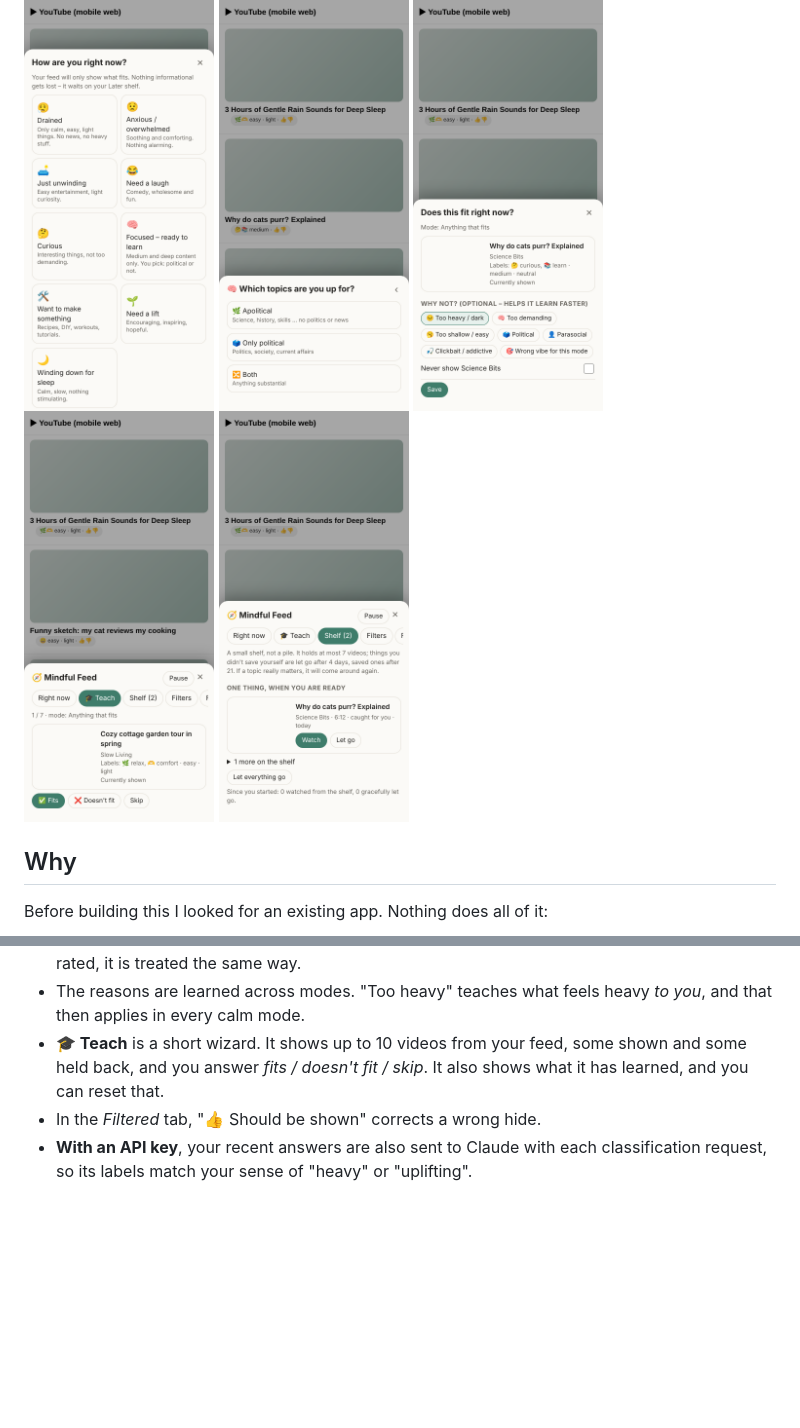
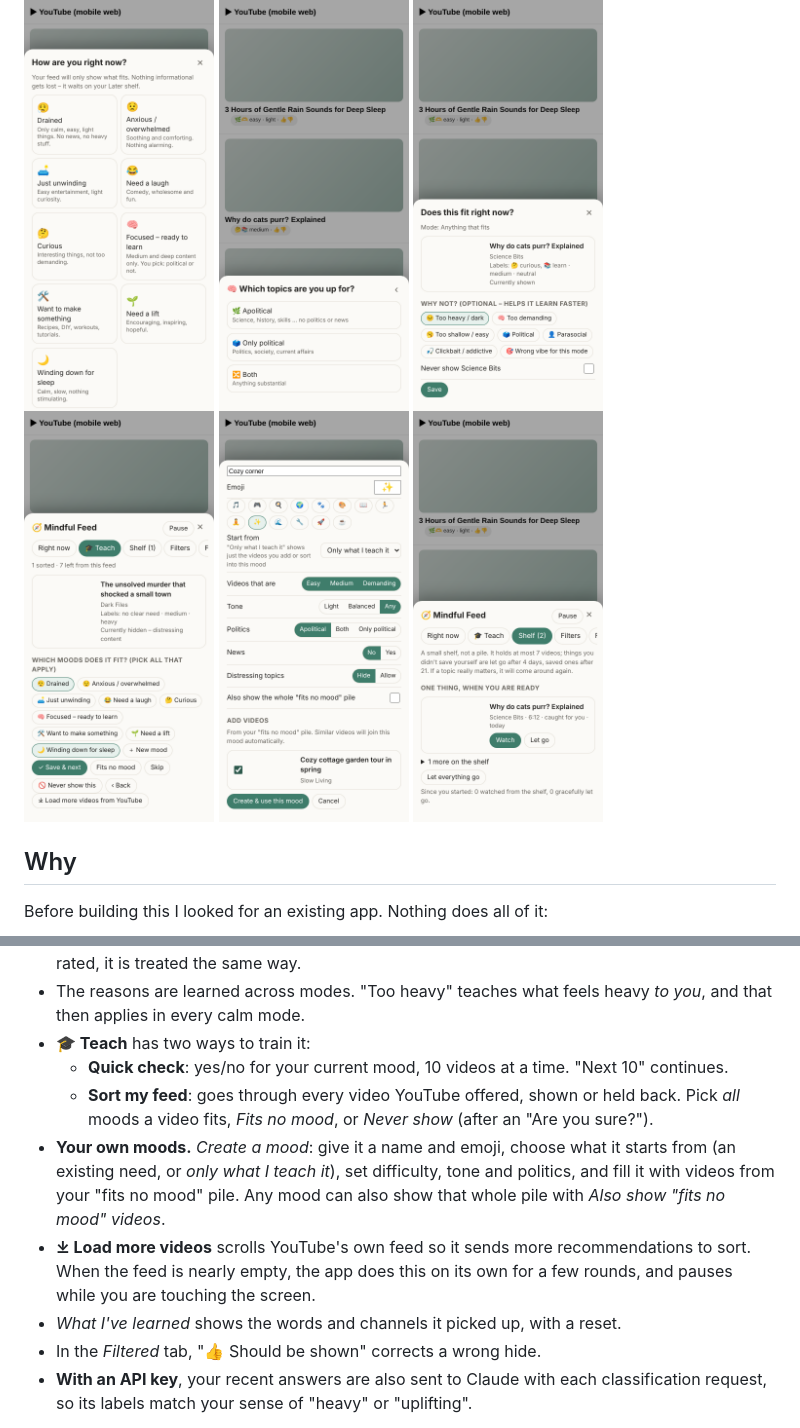
Before and after one commit to zergodom-afk/Curated-Youtube-Feed, a Markdown page: README.md, 2 parts joined by grey strips. GitHub-like rendering; pictures changed too: docs/screenshots/10-sort.png (added), docs/screenshots/11-new-mood.png (added), docs/screenshots/8-teach.png (deleted); blank space fills up the shorter version.

```diff
--- a/README.md
+++ b/README.md
@@ -8,7 +8,8 @@ your account and history, and only lets through what fits **how you feel right n
 <img src="docs/screenshots/1-checkin.png" width="190" alt="Mood check-in">
 <img src="docs/screenshots/6-focused-ask.png" width="190" alt="Focused: political or not">
 <img src="docs/screenshots/7-feedback.png" width="190" alt="Does this fit? feedback">
-<img src="docs/screenshots/8-teach.png" width="190" alt="Teach wizard">
+<img src="docs/screenshots/10-sort.png" width="190" alt="Sort my feed">
+<img src="docs/screenshots/11-new-mood.png" width="190" alt="Create a mood">
 <img src="docs/screenshots/4-shelf.png" width="190" alt="Later shelf">
 </p>
 
@@ -101,9 +102,21 @@ demanding, too shallow, political, parasocial, clickbait, or wrong vibe.
   and the channel) with videos you rated, it is treated the same way.
 - The reasons are learned across modes. "Too heavy" teaches what feels heavy
   *to you*, and that then applies in every calm mode.
-- **🎓 Teach** is a short wizard. It shows up to 10 videos from your feed,
-  some shown and some held back, and you answer *fits / doesn't fit / skip*.
-  It also shows what it has learned, and you can reset that.
+- **🎓 Teach** has two ways to train it:
+  - **Quick check**: yes/no for your current mood, 10 videos at a time.
+    "Next 10" continues.
+  - **Sort my feed**: goes through every video YouTube offered, shown or held
+    back. Pick *all* moods a video fits, *Fits no mood*, or *Never show*
+    (after an "Are you sure?").
+- **Your own moods.** *Create a mood*: give it a name and emoji, choose what
+  it starts from (an existing need, or *only what I teach it*), set
+  difficulty, tone and politics, and fill it with videos from your "fits no
+  mood" pile. Any mood can also show that whole pile with *Also show "fits no
+  mood" videos*.
+- **⤓ Load more videos** scrolls YouTube's own feed so it sends more
+  recommendations to sort. When the feed is nearly empty, the app does this on
+  its own for a few rounds, and pauses while you are touching the screen.
+- *What I've learned* shows the words and channels it picked up, with a reset.
 - In the *Filtered* tab, "👍 Should be shown" corrects a wrong hide.
 - **With an API key**, your recent answers are also sent to Claude with each
   classification request, so its labels match your sense of "heavy" or
```
Also changed, not shown: docs/screenshots/9-teach-home.png (added), 8 other files.
